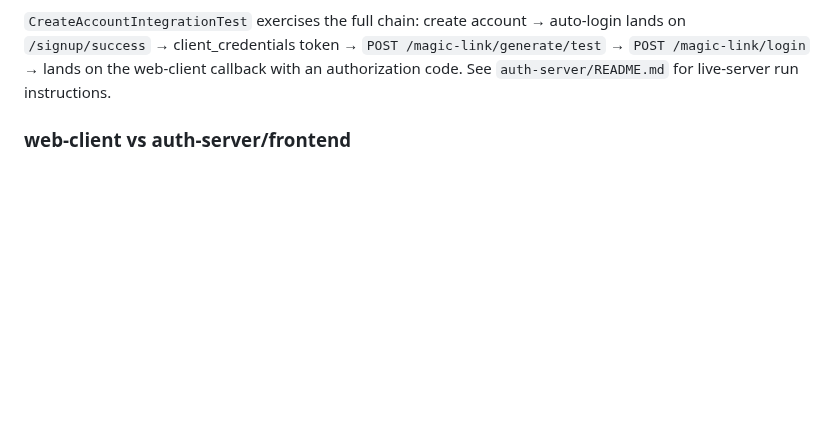
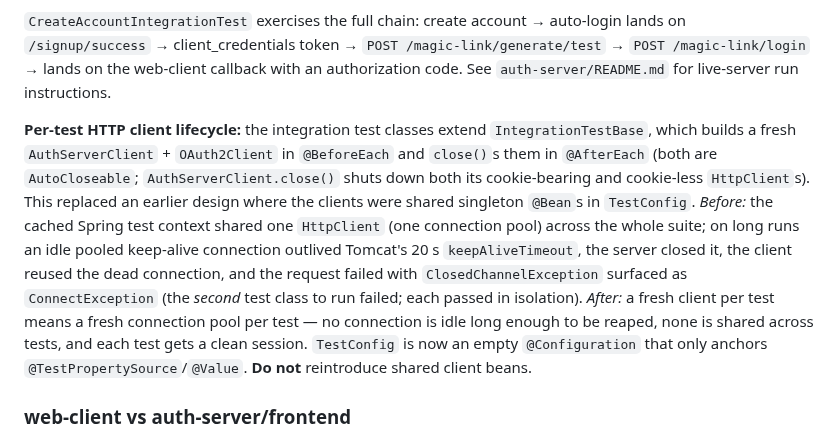
Before and after one commit to kuanhc96/roots-app, a Markdown page: CLAUDE.md, the part around the change. Rendered like a GitHub page; blank space fills up the shorter version.

```diff
--- a/CLAUDE.md
+++ b/CLAUDE.md
@@ -200,6 +200,8 @@ How it is wired in `config/SecurityConfig.java`:
 3. The token value then feeds the normal verification endpoint (e.g. `POST /magic-link/login`) to complete the flow.
 
 `CreateAccountIntegrationTest` exercises the full chain: create account → auto-login lands on `/signup/success` → client_credentials token → `POST /magic-link/generate/test` → `POST /magic-link/login` → lands on the web-client callback with an authorization code. See `auth-server/README.md` for live-server run instructions.
+
+**Per-test HTTP client lifecycle:** the integration test classes extend `IntegrationTestBase`, which builds a fresh `AuthServerClient` + `OAuth2Client` in `@BeforeEach` and `close()`s them in `@AfterEach` (both are `AutoCloseable`; `AuthServerClient.close()` shuts down both its cookie-bearing and cookie-less `HttpClient`s). This replaced an earlier design where the clients were shared singleton `@Bean`s in `TestConfig`. *Before:* the cached Spring test context shared one `HttpClient` (one connection pool) across the whole suite; on long runs an idle pooled keep-alive connection outlived Tomcat's 20 s `keepAliveTimeout`, the server closed it, the client reused the dead connection, and the request failed with `ClosedChannelException` surfaced as `ConnectException` (the *second* test class to run failed; each passed in isolation). *After:* a fresh client per test means a fresh connection pool per test — no connection is idle long enough to be reaped, none is shared across tests, and each test gets a clean session. `TestConfig` is now an empty `@Configuration` that only anchors `@TestPropertySource`/`@Value`. **Do not** reintroduce shared client beans.
 
 ### web-client vs auth-server/frontend
 
```
Also changed, not shown: auth-server/README.md (+12 -2 lines).
